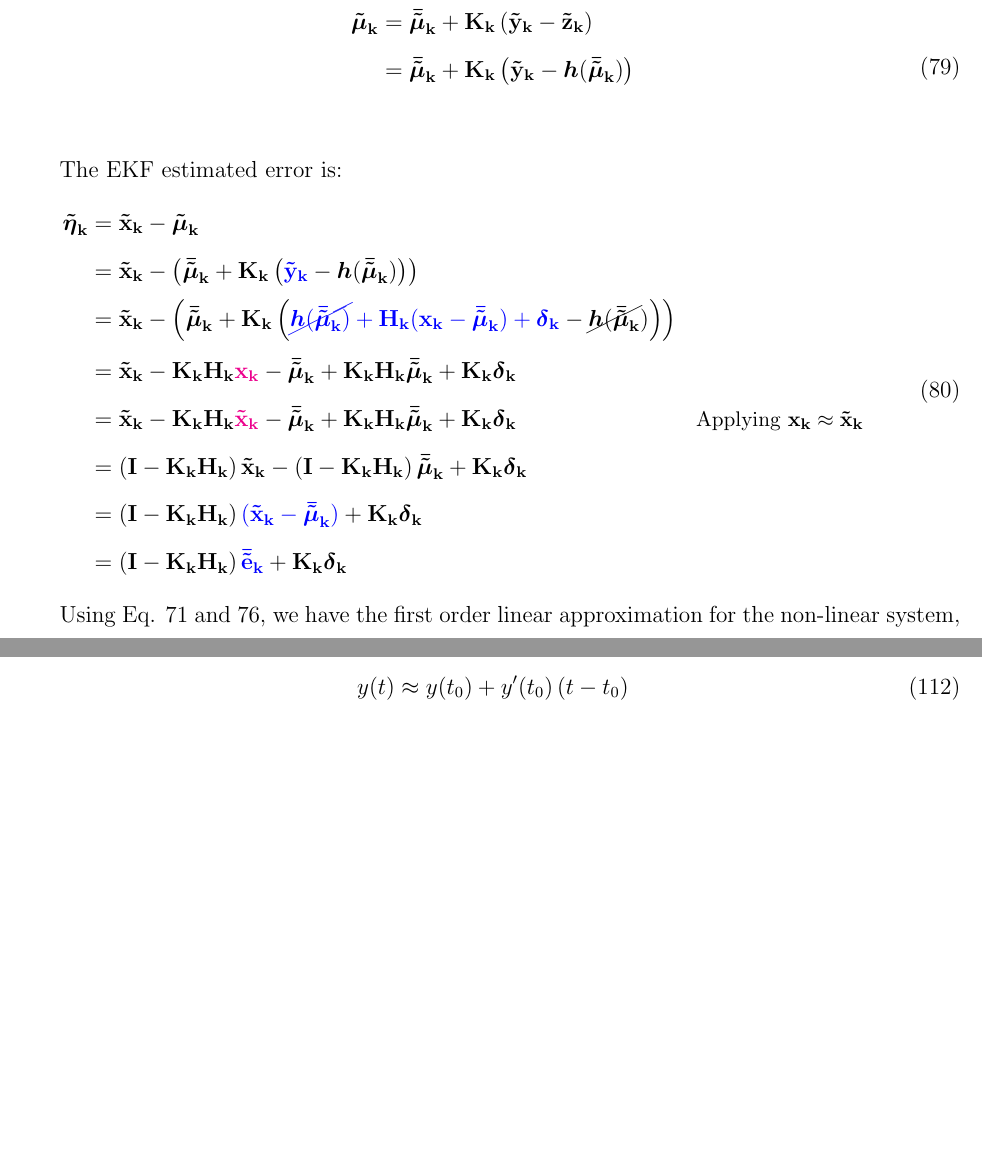
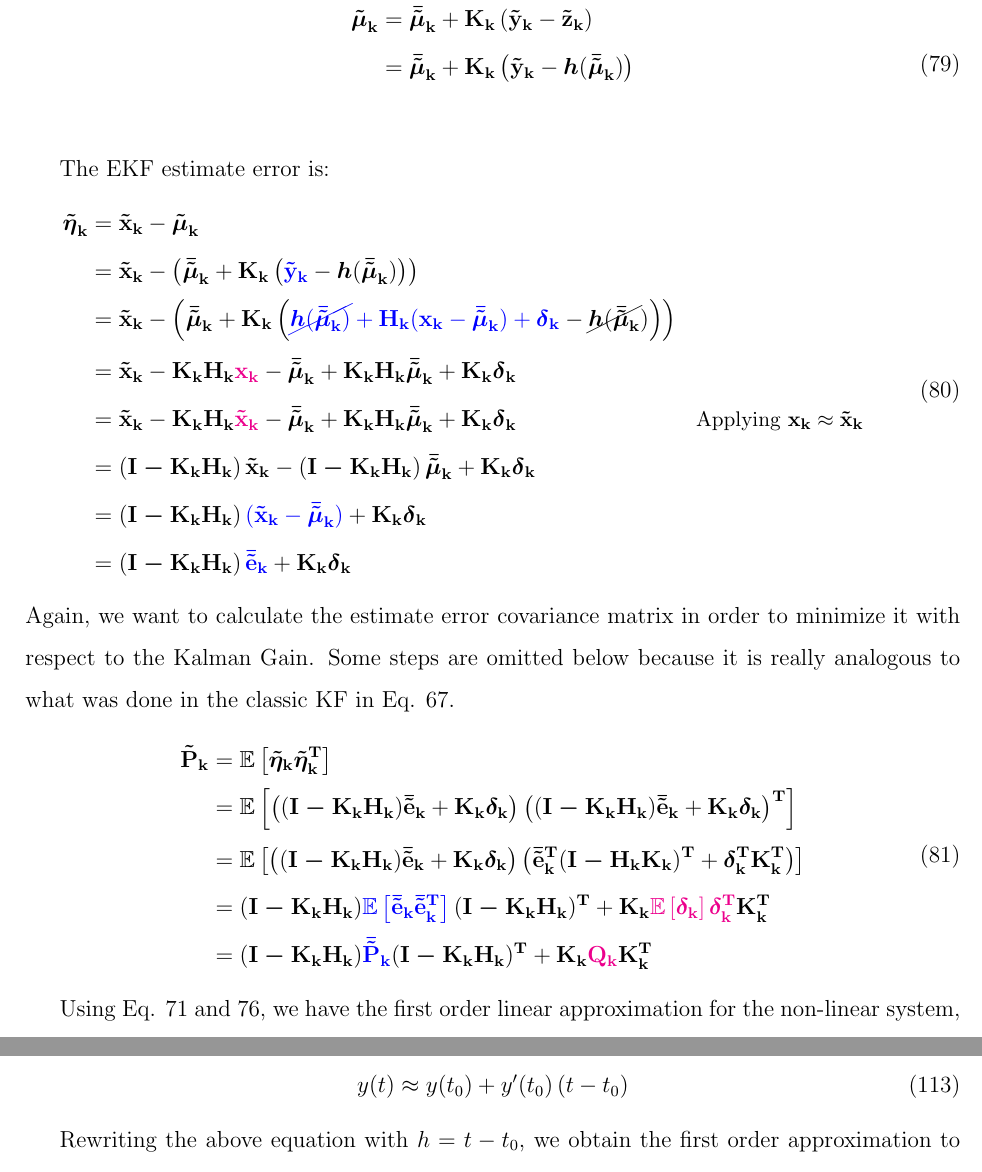
Before and after one commit to wvmcastro/masters-personal-notes, a LaTeX document (main.tex): two parts of pages 31 and 43 of 48 before the commit and two parts of pages 31 and 44 of 49 after it, joined at a grey line, cut so that both start at the same text, the shorter picture padded with empty space. Compiled offline with pdfLaTeX.

Commit message:
ekf estimate error covariance

```diff
--- a/main.tex
+++ b/main.tex
@@ -22,10 +22,12 @@
 \usepackage{mdframed}
 \newmdtheoremenv{lem}{Lemma}
 
-\newcommand{\bvec}[1]{\mathbf{#1}} % bold vector
-\newcommand{\bvecT}[1]{\mathbf{#1^T}} % bold vector transposed
-\newcommand{\mat}[1]{\mathbf{#1}}
-\newcommand{\matT}[1]{\mathbf{#1^T}}
+\usepackage{xstring} % compare string
+
+\newcommand{\bvec}[1]{\boldsymbol{\mathbf{#1}}} % bold vector
+\newcommand{\bvecT}[1]{\boldsymbol{\mathbf{#1^T}}} % bold vector transposed
+\newcommand{\mat}[1]{\boldsymbol{\mathbf{#1}}}
+\newcommand{\matT}[1]{\boldsymbol{\mathbf{#1^T}}}
 \newcommand{\bel}{\mathop{bel}} % belief
 \newcommand{\given}{\,|\,} % p(a \given b) -> p(a | b)
 \newcommand{\cbrac}[1]{\left\{#1\right\}} % curly brackets
@@ -1182,7 +1184,7 @@ The EKF update equation is given by:
 \end{aligned}
 \end{equation}
 
-The EKF estimated error is:
+The EKF estimate error is:
 \begin{equation}
 \begin{aligned}
     \mb{\tilde\eta}_\mathbf{k} &= \bvec{\tilde{x}_k} - \mb{\tilde{\mu}}_\mathbf{k}\\
@@ -1210,6 +1212,30 @@ The EKF estimated error is:
     &= \parentheses{\mat{I - K_k H_k}} \blue{\bvec{\bar{\tilde{e}}_k}}
     + \mat{K_k} \mb{\delta}_\mathbf{k}
 \end{aligned}
+\end{equation}
+Again, we want to calculate the estimate error covariance matrix in
+order to minimize it with respect to the Kalman Gain. Some steps are
+omitted below because it is really analogous to what was done in the
+classic KF in Eq. \ref{eq:kf-estimate-covariance}.
+\begin{equation}
+\begin{aligned}
+    \mat{\tilde{P}_k} &= \expv{\bvec{\tilde{\eta}_k}
+        \bvecT{\tilde{\eta}_k}}\\
+    &= \expv{\parentheses{(\mat{I - K_k H_k})\bvec{\bar{\tilde{e}}_k}
+    + \mat{K_k}\bvec{\delta_k}} \parentheses{(\mat{I - K_k H_k})
+    \bvec{\bar{\tilde{e}}_k}
+    + \mat{K_k}\bvec{\delta_k}}^\mathbf{T}}\\
+    &= \expv{\parentheses{(\mat{I - K_k H_k})\bvec{\bar{\tilde{e}}_k}
+    + \mat{K_k}\bvec{\delta_k}} \parentheses{\bvecT{\bar{\tilde{e}}_k}
+    (\mat{I - H_k K_k})^\mathbf{T}
+    + \bvecT{\delta_k}\matT{K_k}}}\\
+    &= (\mat{I - K_k H_k})\blue{\expv{\bvec{\bar{\tilde{e}}_k}
+    \bvecT{\bar{\tilde{e}}_k}}}(\mat{I - K_k H_k})^\mathbf{T}
+    + \mat{K_k}\magenta{\expv{\bvec{\delta_k}} \bvecT{\delta_k}}\matT{K_k}\\
+    &= (\mat{I - K_k H_k})\blue{\mat{\bar{\tilde{P}}_k}}(\mat{I - K_k H_k})^\mathbf{T}
+    + \mat{K_k}\magenta{\mat{Q_k}}\matT{K_k}
+\end{aligned}
+\label{eq:ekf-estimate-error-covariance}
 \end{equation}
 
 Using Eq. \ref{eq:linearized-system-model} and \ref{eq:linearized-measurement-model}, we have the first order linear approximation for the non-linear system, in Eq. \ref{eq:ekf-system}, below:
```
